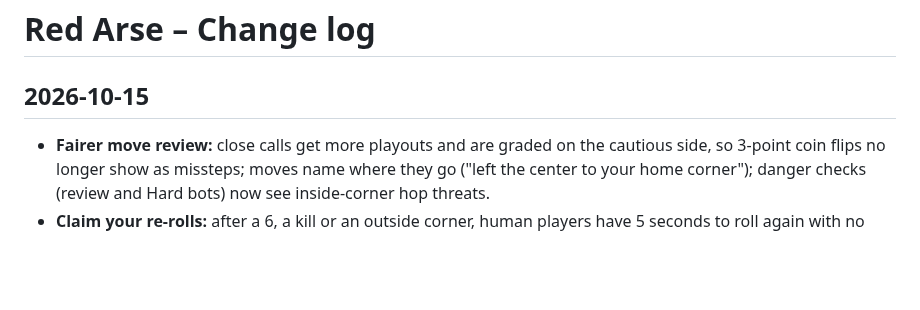
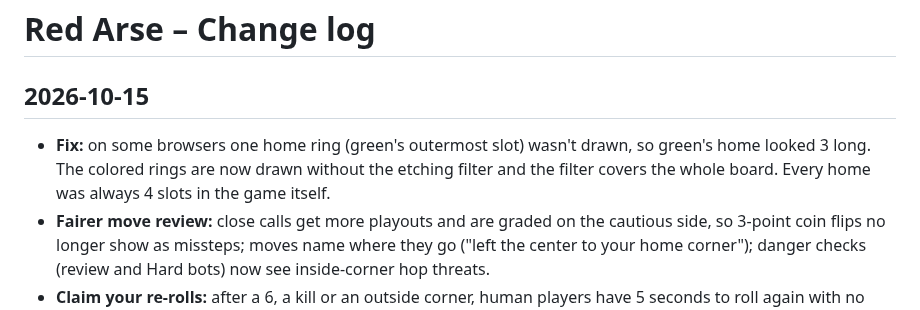
Before and after one commit to vmannusa/red-arse, a Markdown page: CHANGELOG.md, the part around the change. GitHub-like rendering; blank space fills up the shorter version.

Commit message:
Change log: home ring fix
Updated changelog with fixes and enhancements for the game.

```diff
--- a/CHANGELOG.md
+++ b/CHANGELOG.md
@@ -1,6 +1,7 @@
 # Red Arse – Change log
 
 ## 2026-10-15
+- **Fix:** on some browsers one home ring (green's outermost slot) wasn't drawn, so green's home looked 3 long. The colored rings are now drawn without the etching filter and the filter covers the whole board. Every home was always 4 slots in the game itself.
 - **Fairer move review:** close calls get more playouts and are graded on the cautious side, so 3-point coin flips no longer show as missteps; moves name where they go ("left the center to your home corner"); danger checks (review and Hard bots) now see inside-corner hop threats.
 - **Claim your re-rolls:** after a 6, a kill or an outside corner, human players have 5 seconds to roll again with no reminder; miss it and the turn passes ("missed re-rolls" stat).
 - **Simpler move review:** three grades (Good under 3 points, Misstep 3–10, Blunder 10+), every misstep and blunder listed, each named when it fits a pattern (missed a kill, a re-roll corner, the back-past-start shortcut, getting home, left your start hole blocked, left a marble in danger, and more).
```
